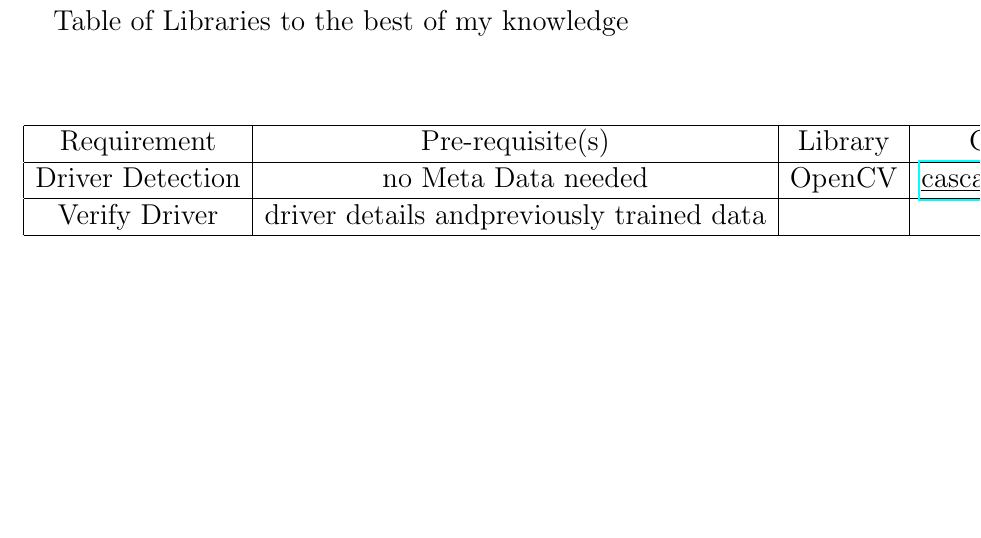
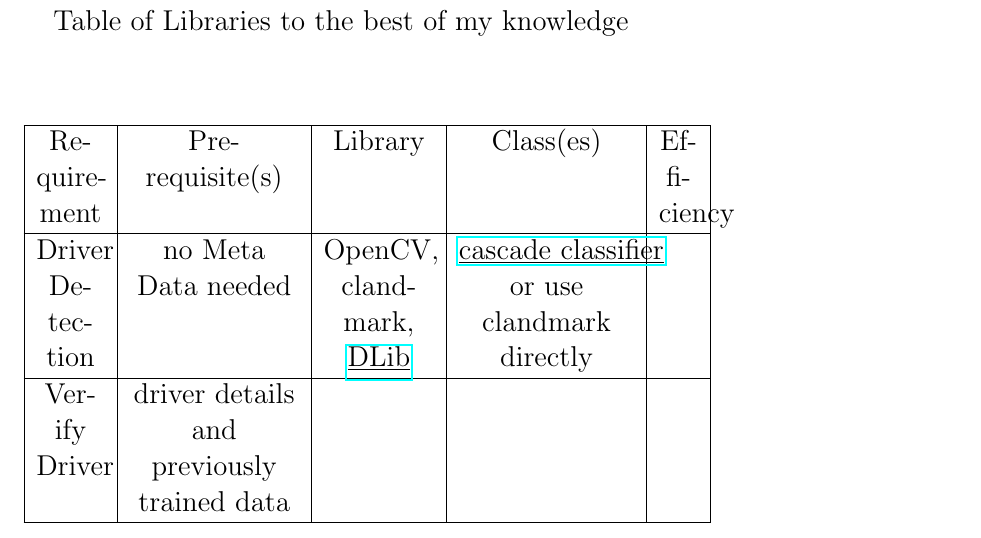
Before and after one commit to ahishv/politrontech_OpenCV, a LaTeX document (myThoughts.tex): part of page 3 of 3, cut so that both start at the same text, the shorter picture padded with empty space. Compiled offline with pdfLaTeX.

Commit message:
Everything set right in the table and new liibrary found DLib

```diff
--- a/myThoughts.tex
+++ b/myThoughts.tex
@@ -3,6 +3,7 @@
 \usepackage[english]{babel}
 \usepackage{xcolor}
 \usepackage{hyperref}
+\usepackage{tabulary}
 \begin{document}
 \title{Initial thoughts on the problem of analysing truck drivers visually for various violations and events}
 \author{Ahish.V}
@@ -47,12 +48,13 @@
 \newpage
 \Large{Table of Libraries to the best of my knowledge}
 \\ \vspace{1cm} \\
-\begin{tabular}{ | c | c | c | c | c |}
+\begin{tabulary}{\textwidth}{|C|C|C|C|C|}
     \hline
     Requirement & Pre-requisite(s) & Library & Class(es) & Efficiency \\
     \hline
-    Driver Detection & no Meta Data needed & OpenCV & \href{http://docs.opencv.org/2.4/doc/tutorials/objdetect/cascade_classifier/cascade_classifier.html}{\underline{cascade classifier}} & \\ \hline
-    Verify Driver & driver details and \newline previously trained data & & & \\
+    Driver Detection & no Meta Data needed & OpenCV, clandmark, \href{http://www.learnopencv.com/facial-landmark-detection/}{\underline{DLib}} & \href{http://docs.opencv.org/2.4/doc/tutorials/objdetect/cascade_classifier/cascade_classifier.html}{\underline{cascade classifier}} or use clandmark directly & \\ \hline
+    Verify Driver & driver details and previously trained data & & & \\
+
     \hline
-  \end{tabular}
+  \end{tabulary}
 \end{document}
```
Also changed, not shown: myThoughts.pdf, 1 other file.
